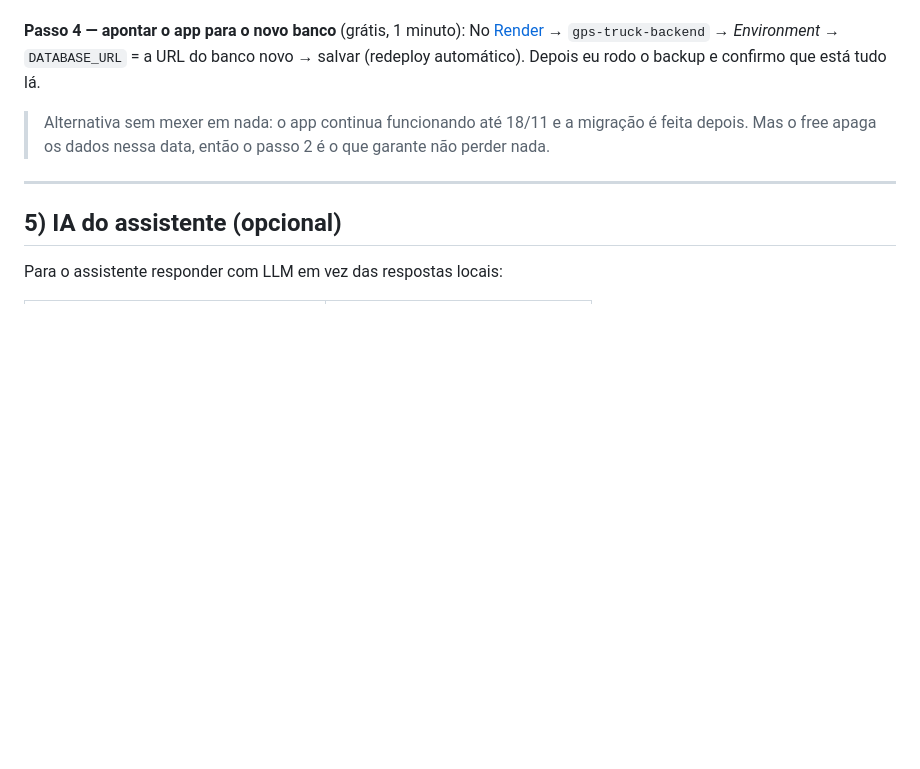
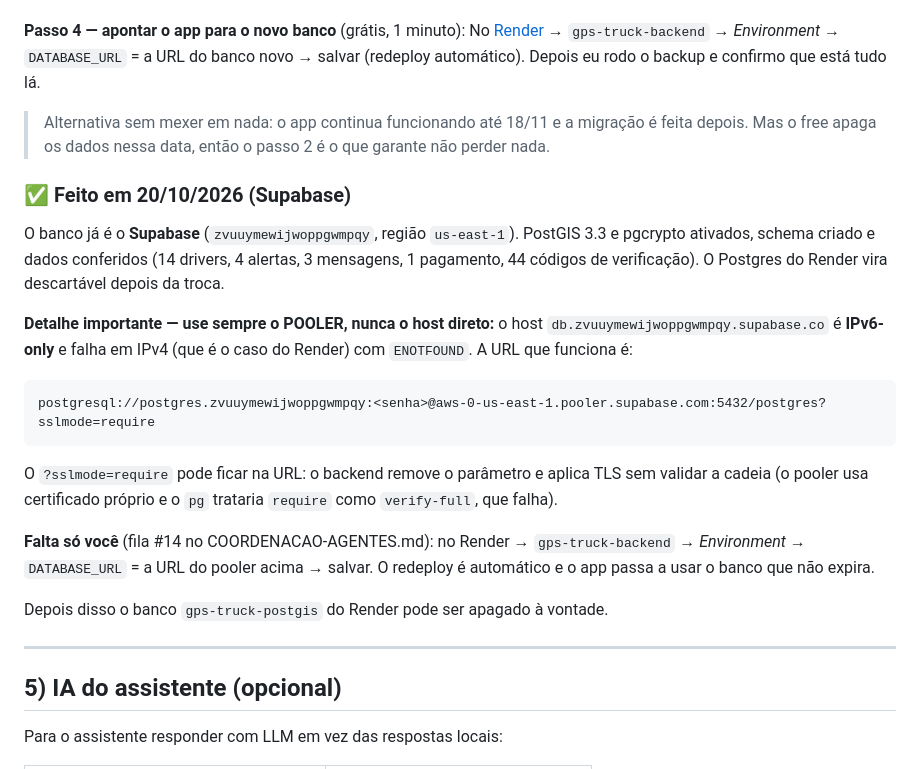
Before and after one commit to apolopanda500/GPS-Caminhoneiro-Pro, a Markdown page: docs/CHECKLIST-USUARIO.md, the part around the change. Drawn GitHub-style; blank space fills up the shorter version.

Commit message:
Docs: registra a migracao do banco para o Supabase e o passo que falta no Render

````diff
--- a/docs/CHECKLIST-USUARIO.md
+++ b/docs/CHECKLIST-USUARIO.md
@@ -144,6 +144,31 @@ Depois eu rodo o backup e confirmo que está tudo lá.
 > migração é feita depois. Mas o free apaga os dados nessa data, então o
 > passo 2 é o que garante não perder nada.
 
+### ✅ Feito em 20/10/2026 (Supabase)
+
+O banco já é o **Supabase** (`zvuuymewijwoppgwmpqy`, região `us-east-1`).
+PostGIS 3.3 e pgcrypto ativados, schema criado e dados conferidos
+(14 drivers, 4 alertas, 3 mensagens, 1 pagamento, 44 códigos de verificação).
+O Postgres do Render vira descartável depois da troca.
+
+**Detalhe importante — use sempre o POOLER, nunca o host direto:**
+o host `db.zvuuymewijwoppgwmpqy.supabase.co` é **IPv6-only** e falha em
+IPv4 (que é o caso do Render) com `ENOTFOUND`. A URL que funciona é:
+
+```
+postgresql://postgres.zvuuymewijwoppgwmpqy:<senha>@aws-0-us-east-1.pooler.supabase.com:5432/postgres?sslmode=require
+```
+
+O `?sslmode=require` pode ficar na URL: o backend remove o parâmetro e aplica
+TLS sem validar a cadeia (o pooler usa certificado próprio e o `pg` trataria
+`require` como `verify-full`, que falha).
+
+**Falta só você** (fila #14 no COORDENACAO-AGENTES.md): no Render →
+`gps-truck-backend` → *Environment* → `DATABASE_URL` = a URL do pooler acima →
+salvar. O redeploy é automático e o app passa a usar o banco que não expira.
+
+Depois disso o banco `gps-truck-postgis` do Render pode ser apagado à vontade.
+
 ---
 
 ## 5) IA do assistente (opcional)
````
Also changed, not shown: COORDENACAO-AGENTES.md (+4 -3 lines).
